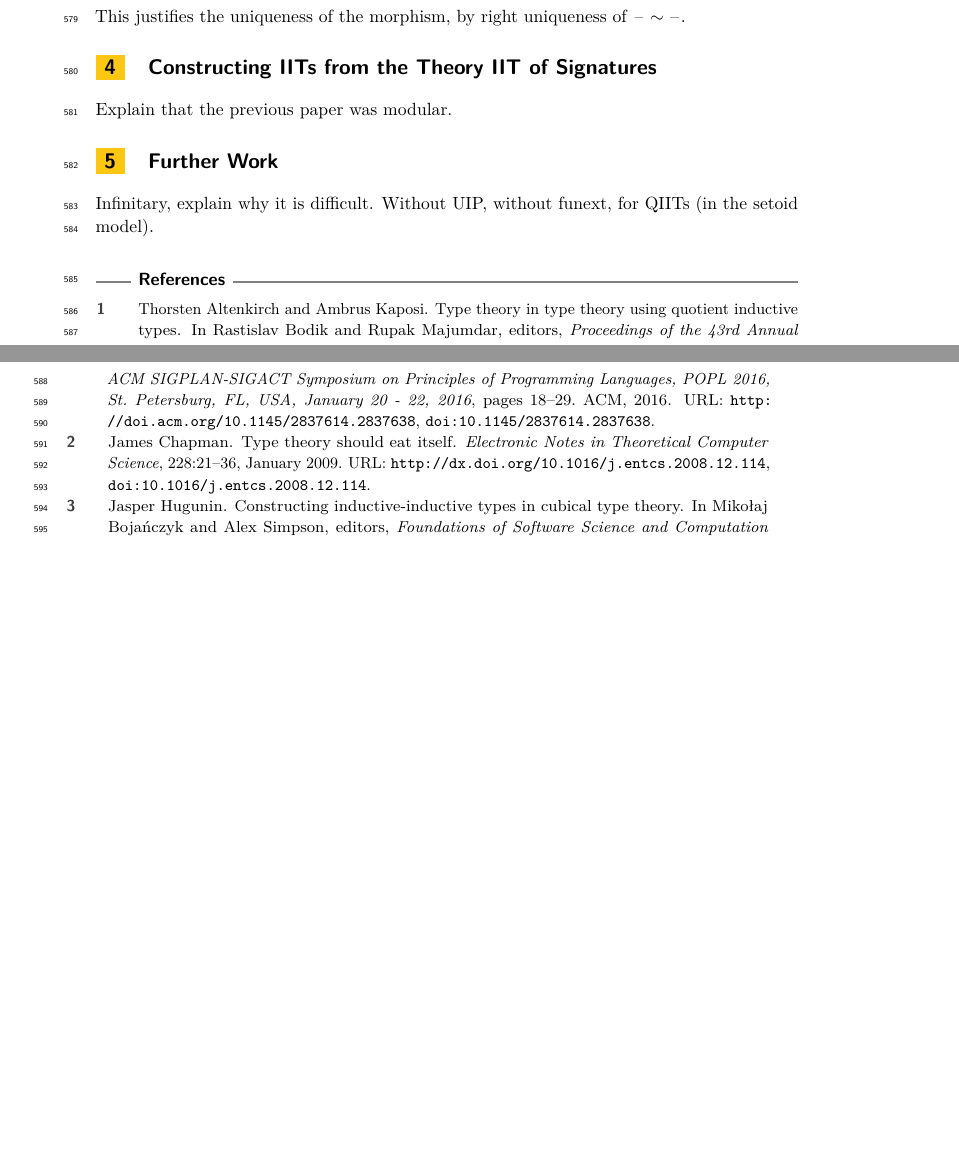
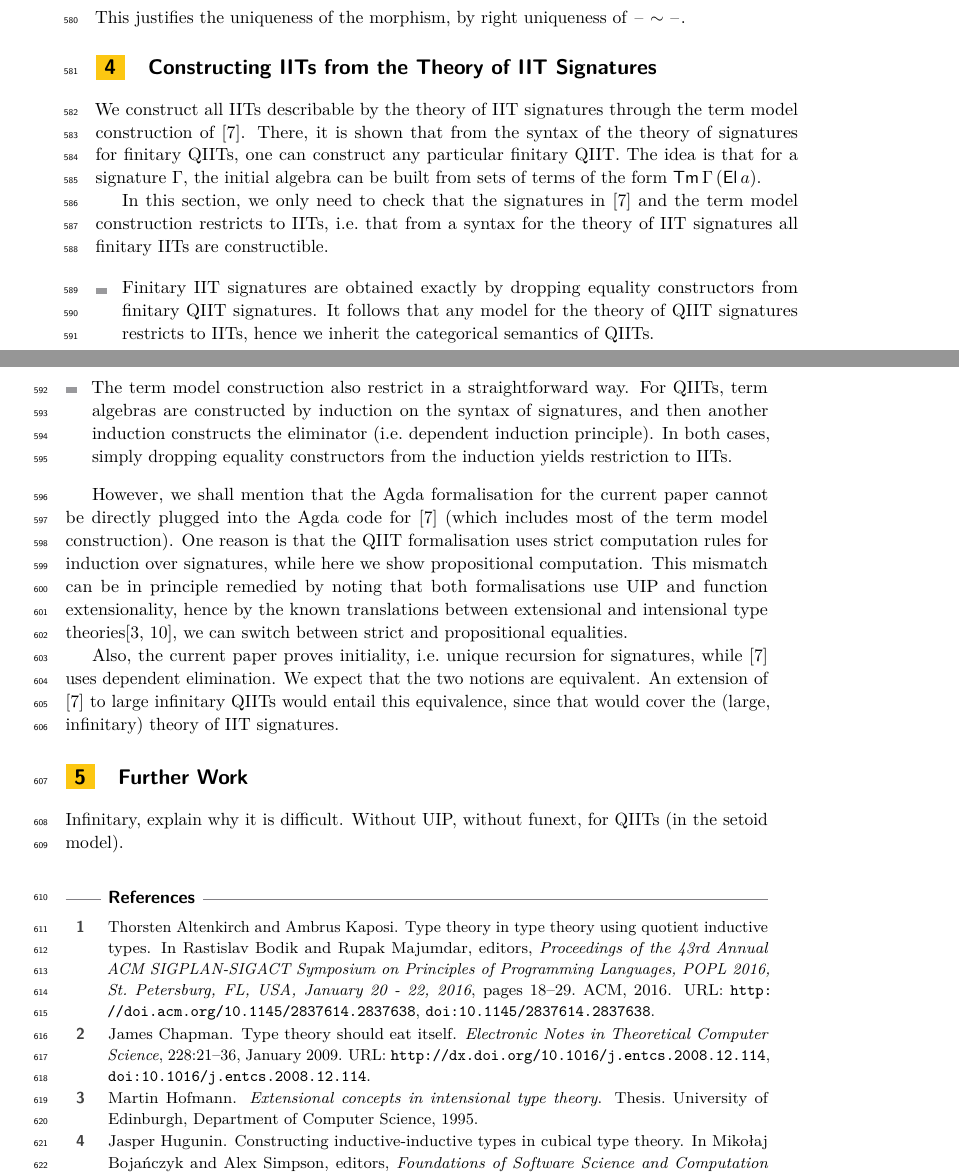
Before and after one commit to amblafont/UniversalII, a LaTeX paper (paper/paper.tex): two parts of pages 16 and 17 of 17 before the commit and two parts of pages 16 and 17 of 18 after it, joined at a grey line, cut so that both start at the same text, the shorter picture padded with empty space. Compiled offline with pdfLaTeX.

Commit message:
section 4

```diff
--- a/paper/paper.tex
+++ b/paper/paper.tex
@@ -280,10 +278,65 @@ investigated more carefully.
 \paragraph*{Construction}
 \input{universaliit}
 
-\section{Constructing IITs from the Theory IIT of Signatures}
+\section{Constructing IITs from the Theory of IIT Signatures}
 \label{sec:andras}
 
-Explain that the previous paper was modular.
+We construct all IITs describable by the theory of IIT signatures through the
+term model construction of \cite{Kaposi:2019:CQI:3302515.3290315}. There, it is
+shown that from the syntax of the theory of signatures for finitary QIITs, one
+can construct any particular finitary QIIT. The idea is that for a signature
+$\Gamma$, the initial algebra can be built from sets of terms of the form
+$\Tm\,\Gamma\,(\El\,a)$.
+
+In this section, we only need to check that the signatures in
+\cite{Kaposi:2019:CQI:3302515.3290315} and the term model construction restricts
+to IITs, i.e.\ that from a syntax for the theory of IIT signatures all finitary
+IITs are constructible.
+
+\begin{itemize}
+\item
+  Finitary IIT signatures are obtained exactly by dropping equality constructors from
+  finitary QIIT signatures. It follows that any model for the theory of QIIT signatures
+  restricts to IITs, hence we inherit the categorical semantics of QIITs.
+\item
+  The term model construction also restrict in a straightforward way. For QIITs,
+  term algebras are constructed by induction on the syntax of signatures, and
+  then another induction constructs the eliminator (i.e.\ dependent induction
+  principle). In both cases, simply dropping equality constructors from the
+  induction yields restriction to IITs.
+\end{itemize}
+
+However, we shall mention that the Agda formalisation for the current paper
+cannot be directly plugged into the Agda code for
+\cite{Kaposi:2019:CQI:3302515.3290315} (which includes most of the term model
+construction). One reason is that the QIIT formalisation uses strict computation
+rules for induction over signatures, while here we show propositional
+computation. This mismatch can be in principle remedied by noting that both
+formalisations use UIP and function extensionality, hence by the known
+translations between extensional and intensional type
+theories\cite{hofmann95extensional,winterhalter2019eliminating}, we can switch
+between strict and propositional equalities.
+
+Also, the current paper proves initiality, i.e.\ unique recursion for
+signatures, while \cite{Kaposi:2019:CQI:3302515.3290315} uses dependent
+elimination. We expect that the two notions are equivalent. An extension of
+\cite{Kaposi:2019:CQI:3302515.3290315} to large infinitary QIITs would entail
+this equivalence, since that would cover the (large, infinitary) theory of IIT
+signatures.
+
+
+
+
+
+
+
+
+
+
+
+
+
+
 
 \section{Further Work}
 
```
Also changed, not shown: paper/b.bib (+17 -0 lines), paper/universaliit.tex (+9 -6 lines), paper/paper.tex (10 more changed lines).
